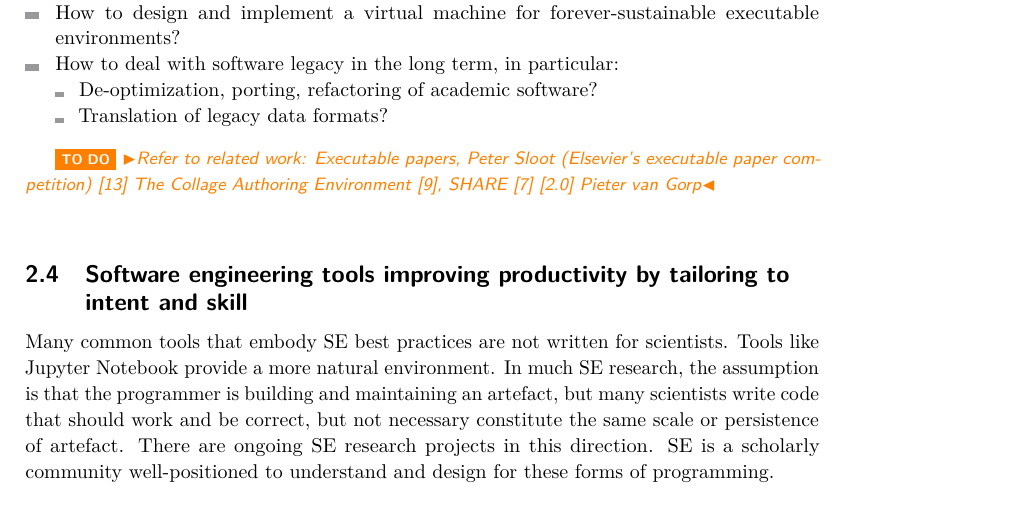
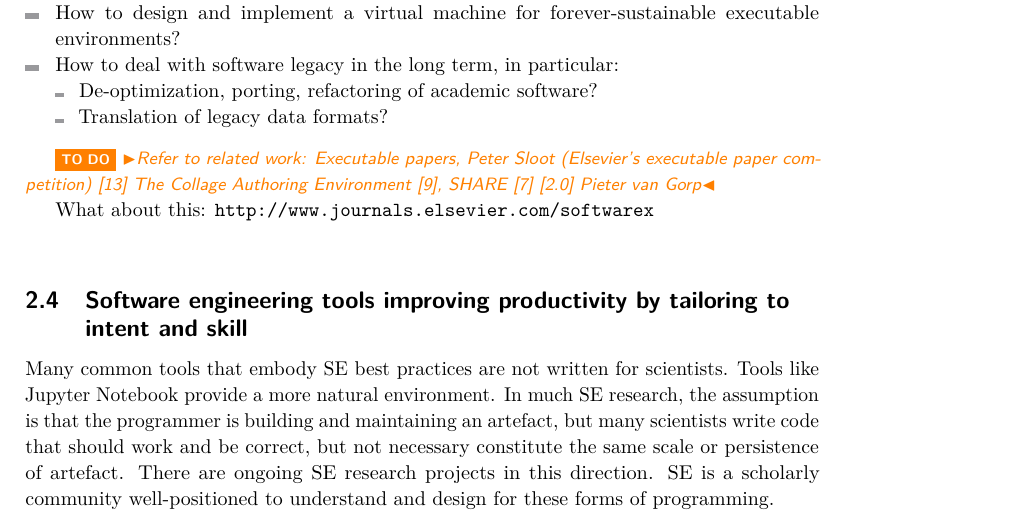
Before and after one commit to DagstuhlEAS/draft-manifesto, a LaTeX document (dagstuhl-eas-manifesto.tex): part of page 13 of 18, cut so that both start at the same text. Compiled offline with pdfLaTeX.

Commit message:
software x added

```diff
--- a/dagstuhl-eas-manifesto.tex
+++ b/dagstuhl-eas-manifesto.tex
@@ -484,6 +484,9 @@ The following specific questions need to be addressed:
 Executable papers, Peter Sloot (Elsevier's executable paper competition)~\cite{execpapers} The Collage Authoring Environment~\cite{NOWAKOWSKI2011608},
 SHARE~\cite{DBLP:journals/procedia/GorpM11} [2.0] Pieter van Gorp}
 
+What about this:
+\texttt{http://www.journals.elsevier.com/softwarex}
+
 
 % --------------------------------------------------
 \subsection{Software engineering tools improving productivity by tailoring to intent and skill}
```
